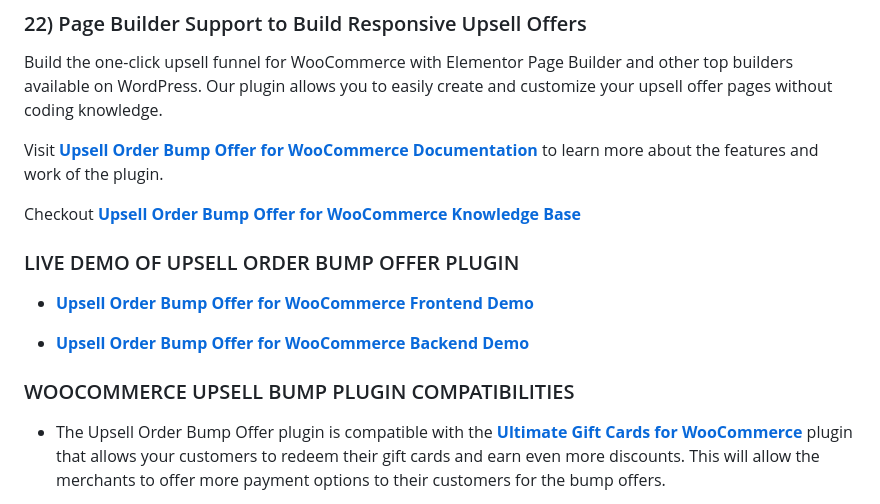
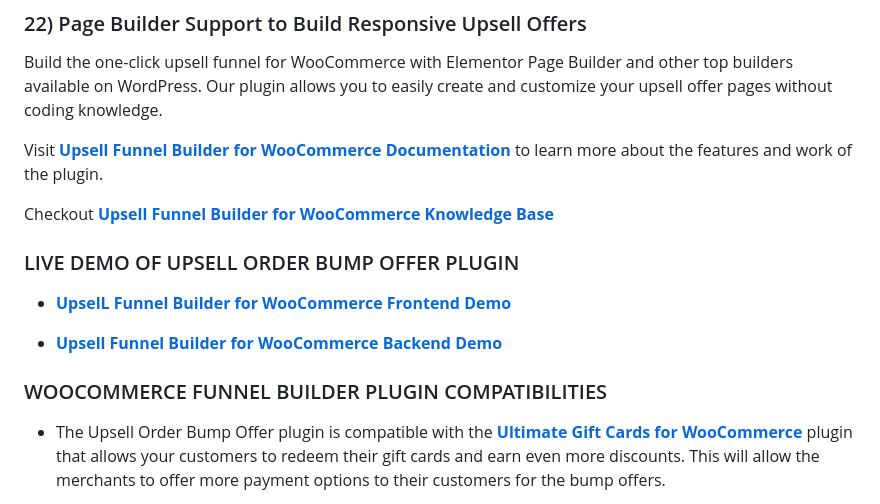
Before and after one commit to wpswings/upsell-order-bump-offer-for-woocommerce, a Markdown page: readme.md, the part around the change printed below. Drawn GitHub-style.

```diff
--- a/readme.md
+++ b/readme.md
@@ -112,18 +119,18 @@ Build the one-click upsell funnel for WooCommerce with Elementor Page Builder an
 
 
 
-Visit [**Upsell Order Bump Offer for WooCommerce Documentation**](https://docs.wpswings.com/upsell-order-bump-offer-for-woocommerce/?utm_source=order-bump-github-page&utm_medium=referral&utm_campaign=order-bump-doc) to learn more about the features and work of the plugin.
+Visit [**Upsell Funnel Builder for WooCommerce Documentation**](https://docs.wpswings.com/upsell-order-bump-offer-for-woocommerce/?utm_source=order-bump-github-page&utm_medium=referral&utm_campaign=order-bump-doc) to learn more about the features and work of the plugin.
 
-Checkout [**Upsell Order Bump Offer for WooCommerce Knowledge Base**](https://support.wpswings.com/wordpress-plugins-knowledge-base/category/upsell-order-bump-offer-for-woocommerce/?utm_source=order-bump-github-page&utm_medium=referral&utm_campaign=order-bump-kb)
+Checkout [**Upsell Funnel Builder for WooCommerce Knowledge Base**](https://support.wpswings.com/wordpress-plugins-knowledge-base/category/upsell-order-bump-offer-for-woocommerce/?utm_source=order-bump-github-page&utm_medium=referral&utm_campaign=order-bump-kb)
 
 ### LIVE DEMO OF UPSELL ORDER BUMP OFFER PLUGIN
 
-* [**Upsell Order Bump Offer for WooCommerce Frontend Demo**](https://demo.wpswings.com/upsell-order-bump-offer-for-woocommerce-pro/?utm_source=order-bump-github-page&utm_medium=referral&utm_campaign=order-bump-frontend-demo)
+* [**UpselL Funnel Builder for WooCommerce Frontend Demo**](https://demo.wpswings.com/upsell-order-bump-offer-for-woocommerce-pro/?utm_source=order-bump-github-page&utm_medium=referral&utm_campaign=order-bump-frontend-demo)
 
-* [**Upsell Order Bump Offer for WooCommerce Backend Demo**](https://demo.wpswings.com/upsell-order-bump-offer-for-woocommerce-pro/request-for-personal-demo/?utm_source=order-bump-github-page&utm_medium=referral&utm_campaign=order-bump-backend-demo)
+* [**Upsell Funnel Builder for WooCommerce Backend Demo**](https://demo.wpswings.com/upsell-order-bump-offer-for-woocommerce-pro/request-for-personal-demo/?utm_source=order-bump-github-page&utm_medium=referral&utm_campaign=order-bump-backend-demo)
 
 
-### WOOCOMMERCE UPSELL BUMP PLUGIN COMPATIBILITIES
+### WOOCOMMERCE FUNNEL BUILDER PLUGIN COMPATIBILITIES
 
 * The Upsell Order Bump Offer plugin is compatible with the [**Ultimate Gift Cards for WooCommerce**](https://wordpress.org/plugins/woo-gift-cards-lite/) plugin that allows your customers to redeem their gift cards and earn even more discounts. This will allow the merchants to offer more payment options to their customers for the bump offers.
 
```
Also changed, not shown: other parts of readme.md (+21 -14 lines).
